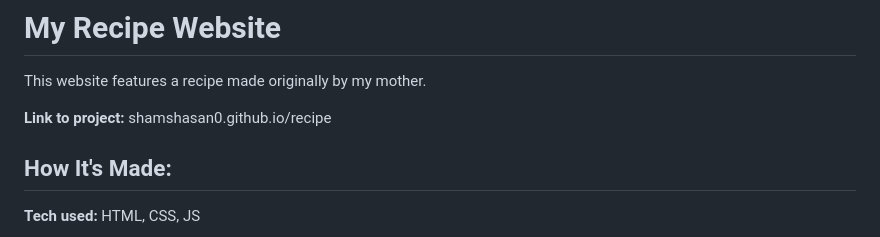
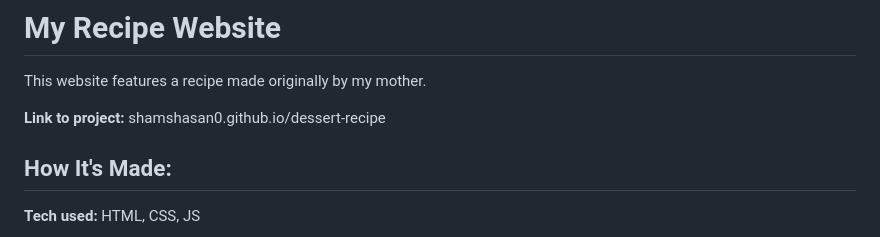
Before and after one commit to shamsytech/dessert-recipe, a Markdown page: README.md, the part around the change. GitHub-like rendering.

Commit message:
Update README.md
updated website link

```diff
--- a/README.md
+++ b/README.md
@@ -1,7 +1,7 @@
 # My Recipe Website
 This website features a recipe made originally by my mother.
 
-**Link to project:** shamshasan0.github.io/recipe
+**Link to project:** shamshasan0.github.io/dessert-recipe
 
 ## How It's Made:
 
```
